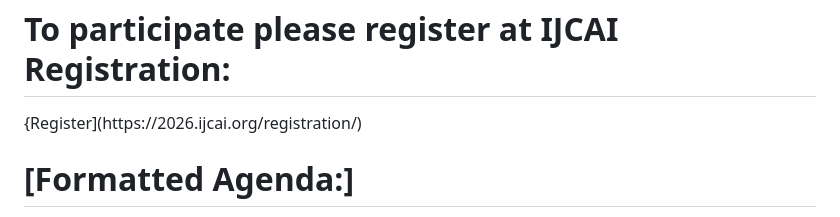
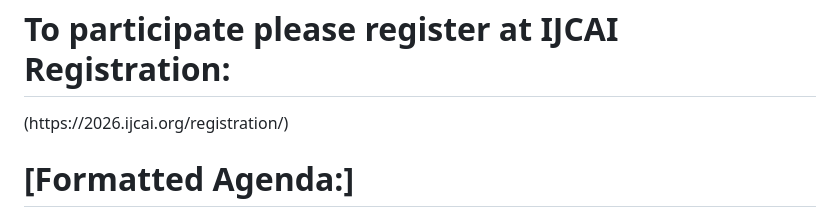
Before and after one commit to mtmaybury/SafeAgents, a Markdown page: README.md, the part around the change. Rendered like a GitHub page.

```diff
--- a/README.md
+++ b/README.md
@@ -3,7 +3,7 @@
   <body>
     <h1> Welcome to the 2026 ICJAI-ECAI Safe Agent Roadmapping Workshop </h1>
     <h1> To participate please register at IJCAI Registration: </h1>
-    {Register](https://2026.ijcai.org/registration/)
+    (https://2026.ijcai.org/registration/)
     <p></p>
     <h1> [Formatted Agenda:] </h1>
     (https://github.com/mtmaybury/SafeAgents/blob/main/1.%20AGENDA%20-%20SAFE%20Agent%20Roadmapping%20Workshop%20IJCAI-ECAI.pdf)
```
